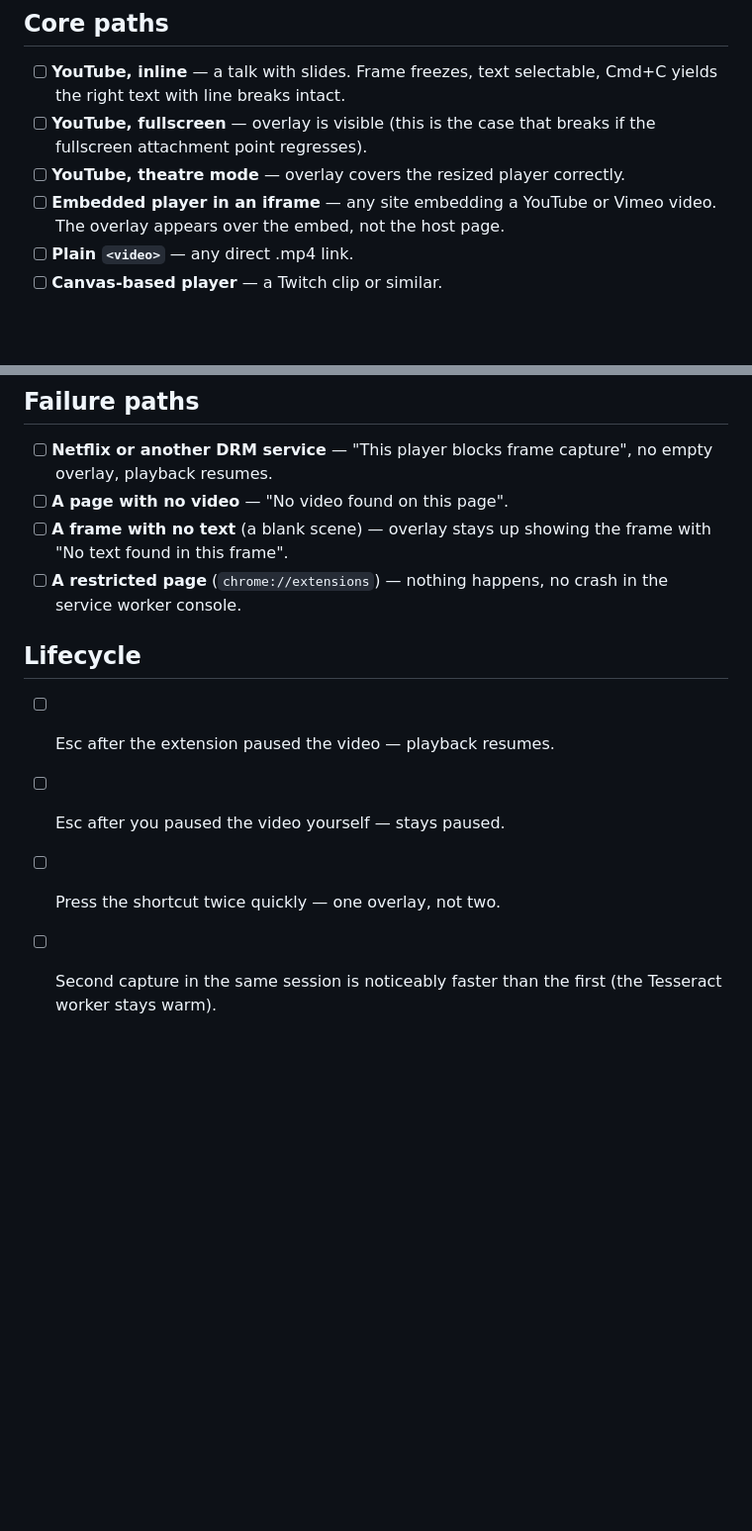
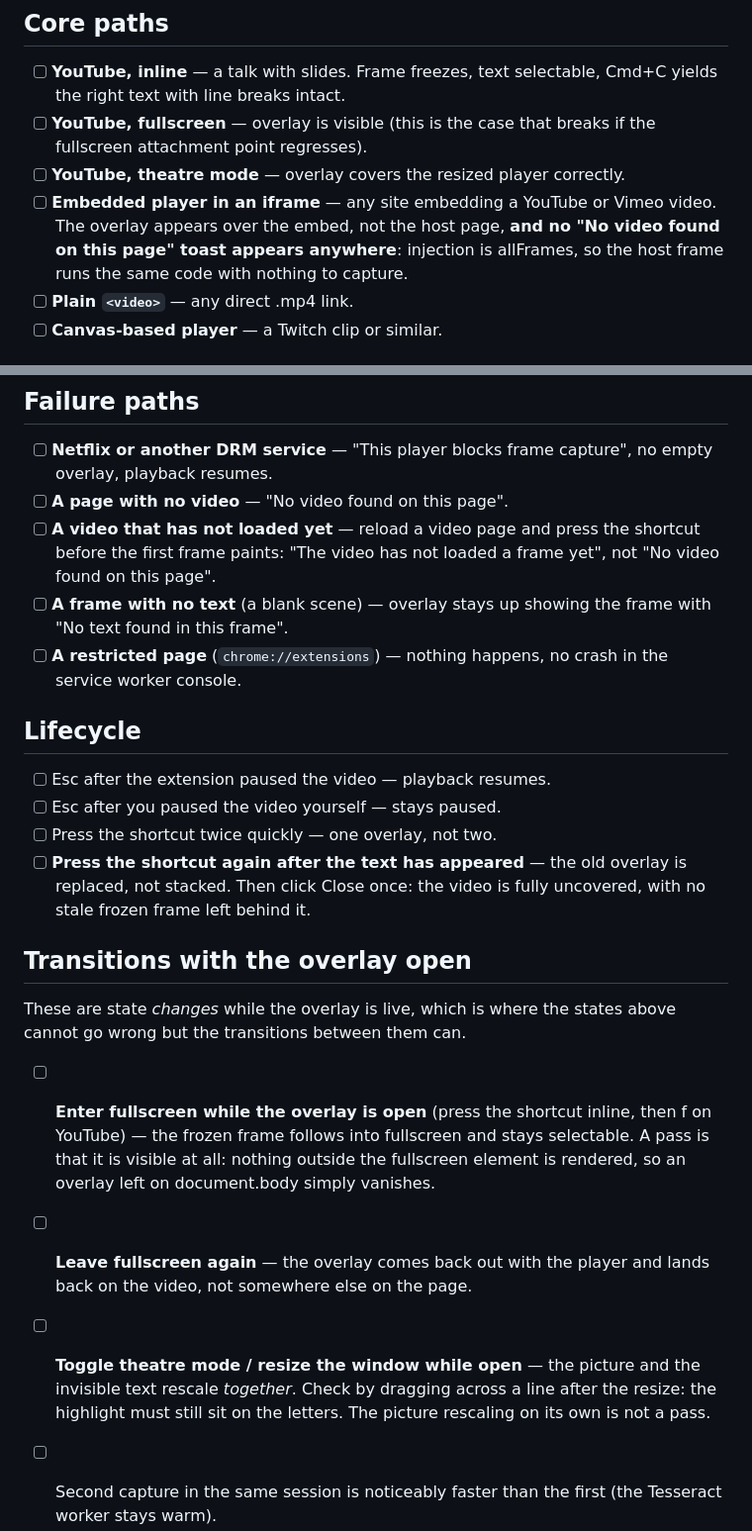
Before and after one commit to hpfs74/copy-text-video, a Markdown page: docs/manual-test-checklist.md, 2 parts joined by grey strips. Shown at 99% size. Rendered like a GitHub page; blank space fills up the shorter version.

Commit message:
docs: cover the overlay's live transitions in the manual checklist
The checklist tested states — fullscreen, open, scrolled — but not state
changes while the overlay is live, which is where the fullscreen re-parenting
and second-capture defects hid. Adds enter/leave fullscreen with the overlay
open, a second shortcut press after the text appears, a resize judged on where
the highlight lands rather than on the picture, a quiet host page on an iframe
embed, and the not-yet-loaded video message.

Co-Authored-By: Claude Opus 5 <noreply@anthropic.com>

```diff
--- a/docs/manual-test-checklist.md
+++ b/docs/manual-test-checklist.md
@@ -11,7 +11,9 @@ extension first.
       if the fullscreen attachment point regresses).
 - [ ] **YouTube, theatre mode** — overlay covers the resized player correctly.
 - [ ] **Embedded player in an iframe** — any site embedding a YouTube or Vimeo
-      video. The overlay appears over the embed, not the host page.
+      video. The overlay appears over the embed, not the host page, **and no
+      "No video found on this page" toast appears anywhere**: injection is
+      allFrames, so the host frame runs the same code with nothing to capture.
 - [ ] **Plain `<video>`** — any direct .mp4 link.
 - [ ] **Canvas-based player** — a Twitch clip or similar.
 
@@ -53,6 +55,9 @@ extension first.
 - [ ] **Netflix or another DRM service** — "This player blocks frame capture",
       no empty overlay, playback resumes.
 - [ ] **A page with no video** — "No video found on this page".
+- [ ] **A video that has not loaded yet** — reload a video page and press the
+      shortcut before the first frame paints: "The video has not loaded a frame
+      yet", not "No video found on this page".
 - [ ] **A frame with no text** (a blank scene) — overlay stays up showing the
       frame with "No text found in this frame".
 - [ ] **A restricted page** (`chrome://extensions`) — nothing happens, no crash
@@ -63,5 +68,25 @@ extension first.
 - [ ] Esc after the extension paused the video — playback resumes.
 - [ ] Esc after you paused the video yourself — stays paused.
 - [ ] Press the shortcut twice quickly — one overlay, not two.
+- [ ] **Press the shortcut again after the text has appeared** — the old overlay
+      is replaced, not stacked. Then click Close once: the video is fully
+      uncovered, with no stale frozen frame left behind it.
+
+## Transitions with the overlay open
+
+These are state *changes* while the overlay is live, which is where the states
+above cannot go wrong but the transitions between them can.
+
+- [ ] **Enter fullscreen while the overlay is open** (press the shortcut inline,
+      then f on YouTube) — the frozen frame follows into fullscreen and stays
+      selectable. A pass is that it is visible at all: nothing outside the
+      fullscreen element is rendered, so an overlay left on document.body
+      simply vanishes.
+- [ ] **Leave fullscreen again** — the overlay comes back out with the player
+      and lands back on the video, not somewhere else on the page.
+- [ ] **Toggle theatre mode / resize the window while open** — the picture and
+      the invisible text rescale *together*. Check by dragging across a line
+      after the resize: the highlight must still sit on the letters. The
+      picture rescaling on its own is not a pass.
 - [ ] Second capture in the same session is noticeably faster than the first
       (the Tesseract worker stays warm).
```
